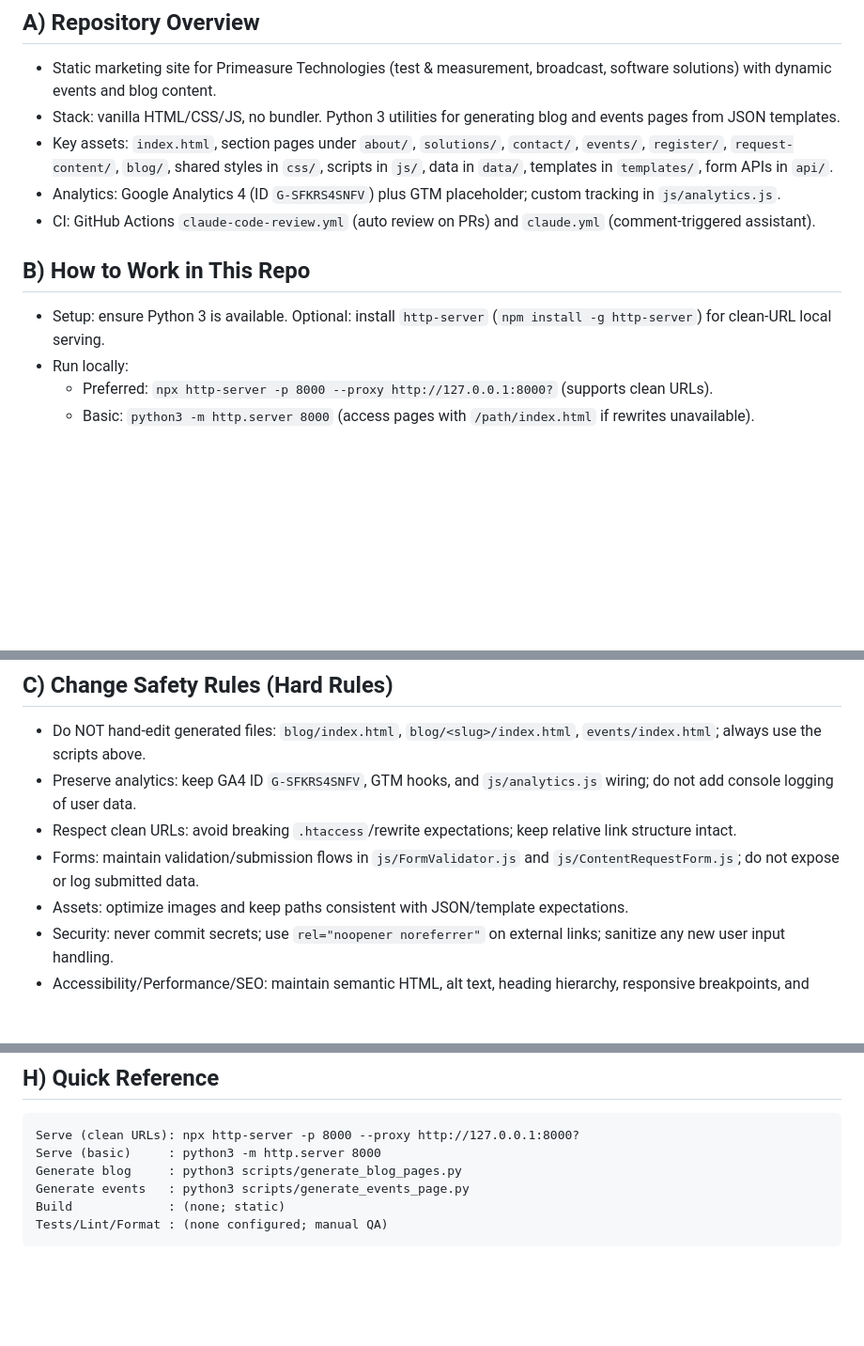
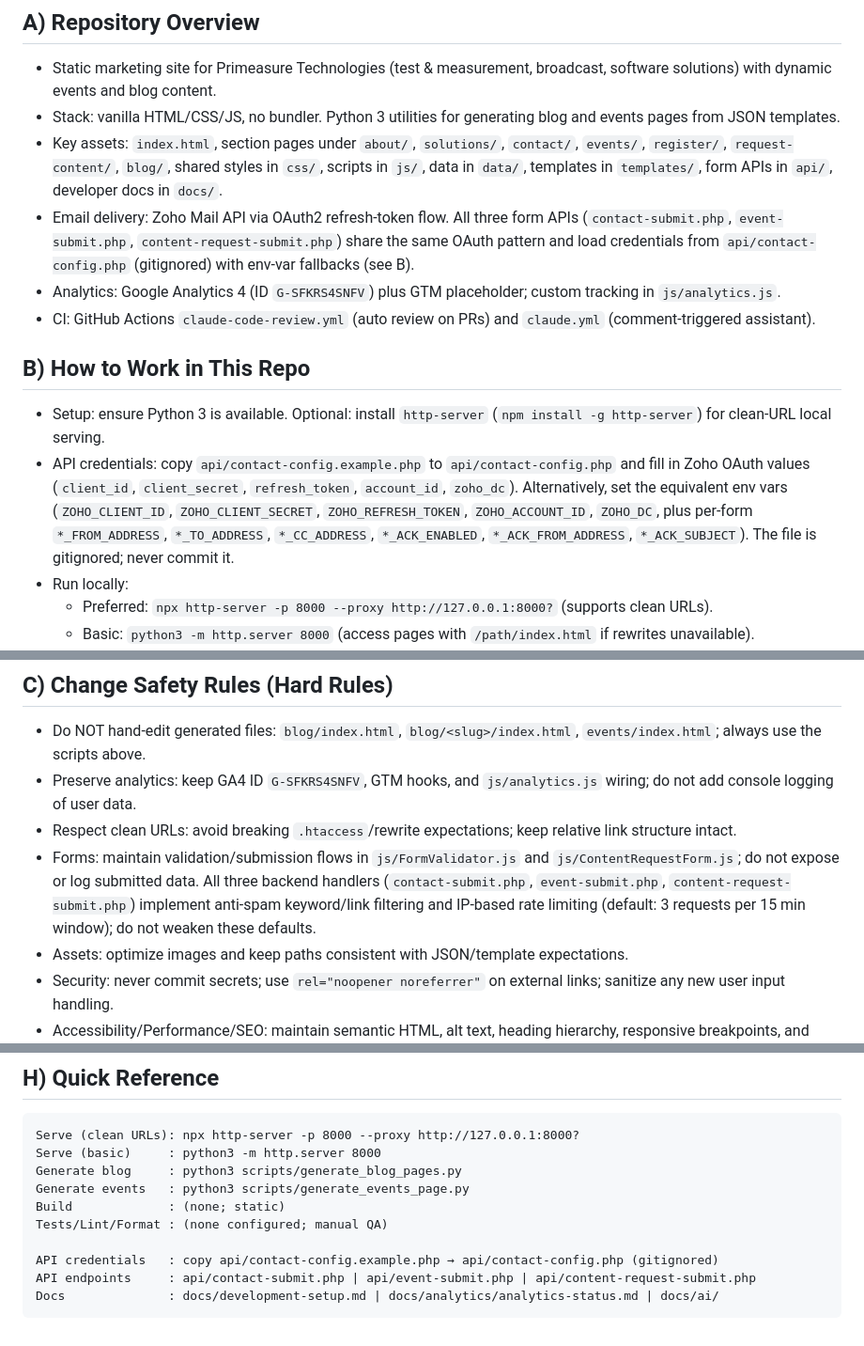
Before and after one commit to abhiramsrini/primeasure, a Markdown page: AGENTS.md, 3 parts joined by grey strips. Shown at 94% size. Drawn GitHub-style; blank space fills up the shorter version.

````diff
--- a/AGENTS.md
+++ b/AGENTS.md
@@ -5,12 +5,14 @@ Guidance for AI coding agents working in this repository.
 ## A) Repository Overview
 - Static marketing site for Primeasure Technologies (test & measurement, broadcast, software solutions) with dynamic events and blog content.
 - Stack: vanilla HTML/CSS/JS, no bundler. Python 3 utilities for generating blog and events pages from JSON templates.
-- Key assets: `index.html`, section pages under `about/`, `solutions/`, `contact/`, `events/`, `register/`, `request-content/`, `blog/`, shared styles in `css/`, scripts in `js/`, data in `data/`, templates in `templates/`, form APIs in `api/`.
+- Key assets: `index.html`, section pages under `about/`, `solutions/`, `contact/`, `events/`, `register/`, `request-content/`, `blog/`, shared styles in `css/`, scripts in `js/`, data in `data/`, templates in `templates/`, form APIs in `api/`, developer docs in `docs/`.
+- Email delivery: Zoho Mail API via OAuth2 refresh-token flow. All three form APIs (`contact-submit.php`, `event-submit.php`, `content-request-submit.php`) share the same OAuth pattern and load credentials from `api/contact-config.php` (gitignored) with env-var fallbacks (see B).
 - Analytics: Google Analytics 4 (ID `G-SFKRS4SNFV`) plus GTM placeholder; custom tracking in `js/analytics.js`.
 - CI: GitHub Actions `claude-code-review.yml` (auto review on PRs) and `claude.yml` (comment-triggered assistant).
 
 ## B) How to Work in This Repo
 - Setup: ensure Python 3 is available. Optional: install `http-server` (`npm install -g http-server`) for clean-URL local serving.
+- API credentials: copy `api/contact-config.example.php` to `api/contact-config.php` and fill in Zoho OAuth values (`client_id`, `client_secret`, `refresh_token`, `account_id`, `zoho_dc`). Alternatively, set the equivalent env vars (`ZOHO_CLIENT_ID`, `ZOHO_CLIENT_SECRET`, `ZOHO_REFRESH_TOKEN`, `ZOHO_ACCOUNT_ID`, `ZOHO_DC`, plus per-form `*_FROM_ADDRESS`, `*_TO_ADDRESS`, `*_CC_ADDRESS`, `*_ACK_ENABLED`, `*_ACK_FROM_ADDRESS`, `*_ACK_SUBJECT`). The file is gitignored; never commit it.
 - Run locally:
   - Preferred: `npx http-server -p 8000 --proxy http://127.0.0.1:8000?` (supports clean URLs).
   - Basic: `python3 -m http.server 8000` (access pages with `/path/index.html` if rewrites unavailable).
@@ -25,7 +27,7 @@ Guidance for AI coding agents working in this repository.
 - Do NOT hand-edit generated files: `blog/index.html`, `blog/<slug>/index.html`, `events/index.html`; always use the scripts above.
 - Preserve analytics: keep GA4 ID `G-SFKRS4SNFV`, GTM hooks, and `js/analytics.js` wiring; do not add console logging of user data.
 - Respect clean URLs: avoid breaking `.htaccess`/rewrite expectations; keep relative link structure intact.
-- Forms: maintain validation/submission flows in `js/FormValidator.js` and `js/ContentRequestForm.js`; do not expose or log submitted data.
+- Forms: maintain validation/submission flows in `js/FormValidator.js` and `js/ContentRequestForm.js`; do not expose or log submitted data. All three backend handlers (`contact-submit.php`, `event-submit.php`, `content-request-submit.php`) implement anti-spam keyword/link filtering and IP-based rate limiting (default: 3 requests per 15 min window); do not weaken these defaults.
 - Assets: optimize images and keep paths consistent with JSON/template expectations.
 - Security: never commit secrets; use `rel="noopener noreferrer"` on external links; sanitize any new user input handling.
 - Accessibility/Performance/SEO: maintain semantic HTML, alt text, heading hierarchy, responsive breakpoints, and lightweight JS; avoid regressions to core web vitals.
@@ -68,4 +73,8 @@ Generate blog     : python3 scripts/generate_blog_pages.py
 Generate events   : python3 scripts/generate_events_page.py
 Build             : (none; static)
 Tests/Lint/Format : (none configured; manual QA)
+
+API credentials   : copy api/contact-config.example.php → api/contact-config.php (gitignored)
+API endpoints     : api/contact-submit.php | api/event-submit.php | api/content-request-submit.php
+Docs              : docs/development-setup.md | docs/analytics/analytics-status.md | docs/ai/
 ```
````
Also changed, not shown: other parts of AGENTS.md (+3 -0 lines).
